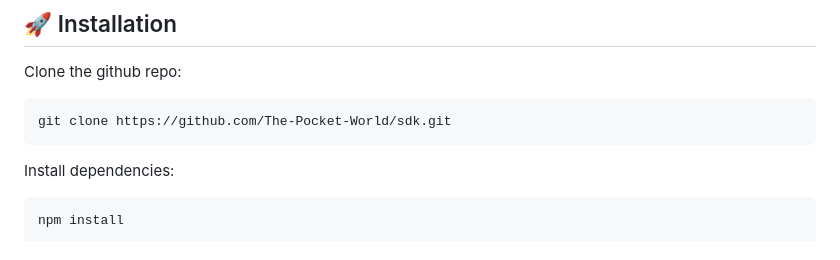
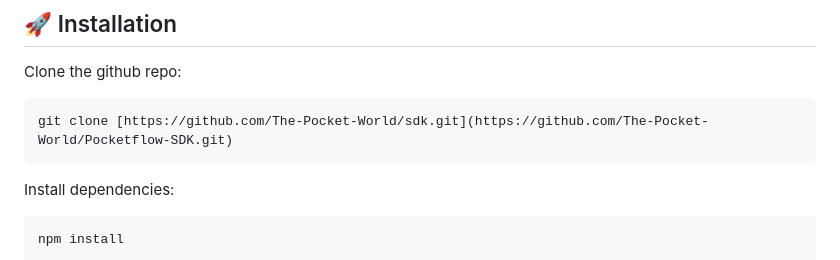
Before and after one commit to The-Pocket-World/Pocketflow-SDK, a Markdown page: README.md, the part around the change. Drawn GitHub-style.

````diff
--- a/README.md
+++ b/README.md
@@ -26,7 +26,7 @@ A TypeScript SDK for interacting with the PocketFlow API, enabling seamless inte
 Clone the github repo:
 
 ```bash
-git clone https://github.com/The-Pocket-World/sdk.git
+git clone [https://github.com/The-Pocket-World/sdk.git](https://github.com/The-Pocket-World/Pocketflow-SDK.git)
 ```
 
 Install dependencies:
````
